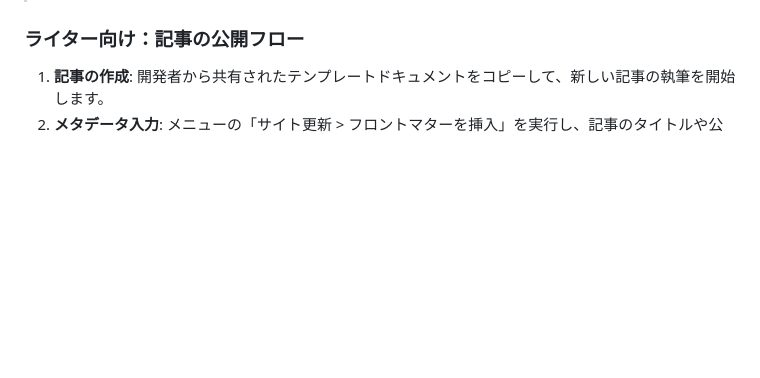
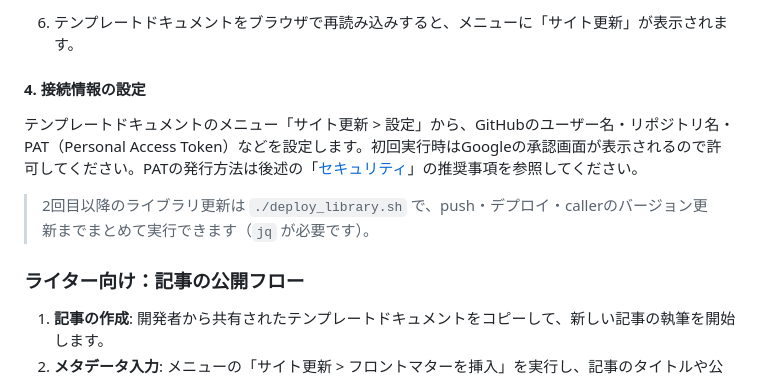
Before and after one commit to fujiba/tegaru-press, a Markdown page: README.md, the part around one of its changes. Drawn GitHub-style; blank space fills up the shorter version.

```diff
--- a/README.md
+++ b/README.md
@@ -31,3 +93,10 @@ Tegaru Pressは、Googleドキュメントを使い慣れたライターや編
+6. テンプレートドキュメントをブラウザで再読み込みすると、メニューに「サイト更新」が表示されます。
+
+#### 4. 接続情報の設定
+
+テンプレートドキュメントのメニュー「サイト更新 > 設定」から、GitHubのユーザー名・リポジトリ名・PAT（Personal Access Token）などを設定します。初回実行時はGoogleの承認画面が表示されるので許可してください。PATの発行方法は後述の「[セキュリティ](#セキュリティ)」の推奨事項を参照してください。
+
+> 2回目以降のライブラリ更新は `./deploy_library.sh` で、push・デプロイ・callerのバージョン更新までまとめて実行できます（`jq` が必要です）。
 
 ### ライター向け：記事の公開フロー
 
```
Also changed, not shown: other parts of README.md (+76 -14 lines).
